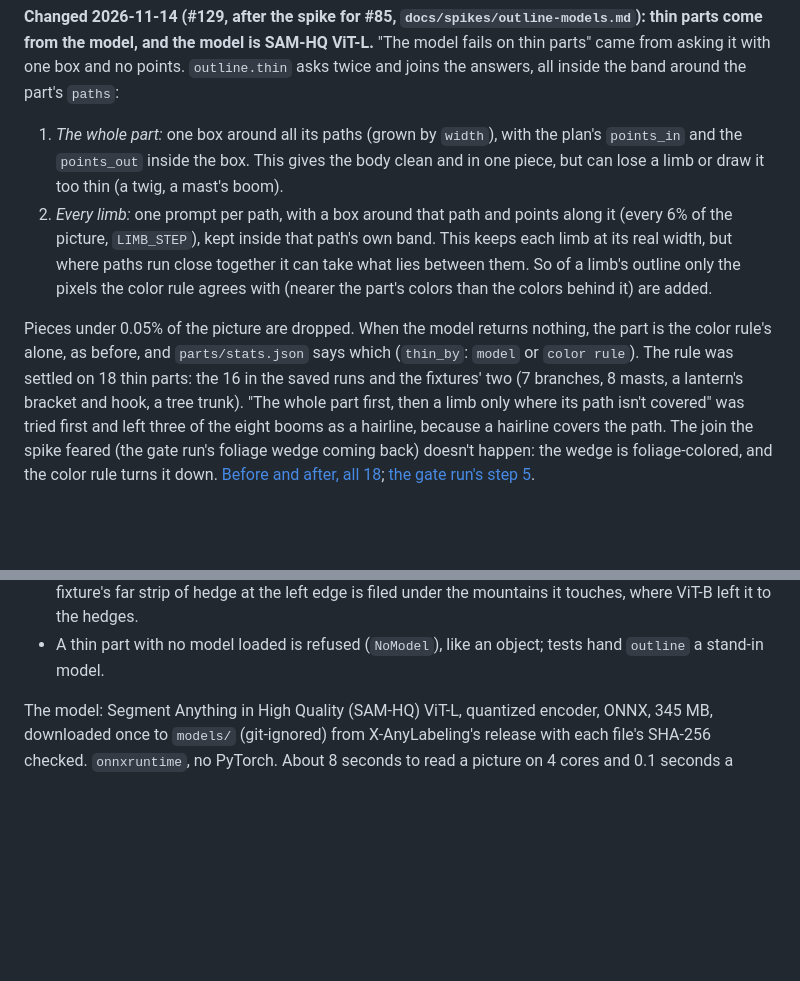
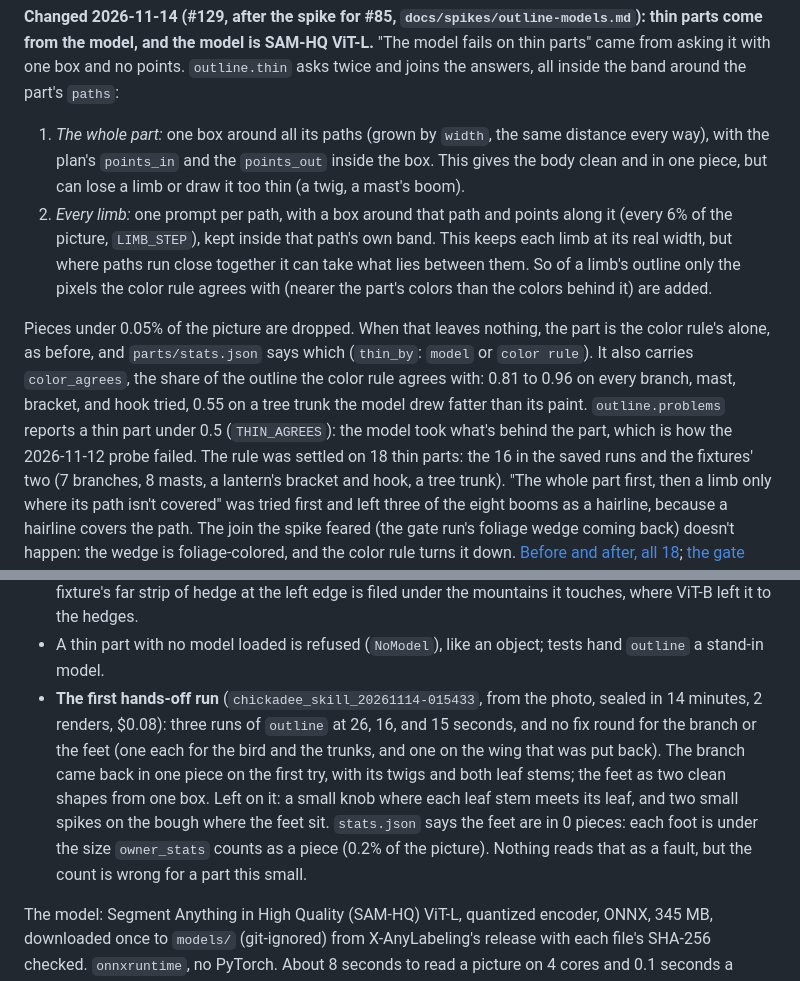
Before and after one commit to DeanPhillipsOKC/gesso, a Markdown page: docs/design/pipeline-v2.md, 2 parts joined by grey strips. Rendered like a GitHub page; blank space fills up the shorter version.

```diff
--- a/docs/design/pipeline-v2.md
+++ b/docs/design/pipeline-v2.md
@@ -268,7 +268,7 @@ way to teach it; a wrong outline is not. Don't render a step to get around it.
 model, and the model is SAM-HQ ViT-L.** "The model fails on thin parts" came from asking it with one box and no
 points. `outline.thin` asks twice and joins the answers, all inside the band around the part's `paths`:
 
-1. *The whole part:* one box around all its paths (grown by `width`), with the plan's `points_in` and the
+1. *The whole part:* one box around all its paths (grown by `width`, the same distance every way), with the plan's `points_in` and the
    `points_out` inside the box. This gives the body clean and in one piece, but can lose a limb or draw it too thin
    (a twig, a mast's boom).
 2. *Every limb:* one prompt per path, with a box around that path and points along it (every 6% of the picture,
@@ -276,8 +276,11 @@ points. `outline.thin` asks twice and joins the answers, all inside the band aro
    close together it can take what lies between them. So of a limb's outline only the pixels the color rule agrees
    with (nearer the part's colors than the colors behind it) are added.
 
-Pieces under 0.05% of the picture are dropped. When the model returns nothing, the part is the color rule's alone,
-as before, and `parts/stats.json` says which (`thin_by`: `model` or `color rule`). The rule was settled on 18 thin
+Pieces under 0.05% of the picture are dropped. When that leaves nothing, the part is the color rule's alone, as
+before, and `parts/stats.json` says which (`thin_by`: `model` or `color rule`). It also carries `color_agrees`,
+the share of the outline the color rule agrees with: 0.81 to 0.96 on every branch, mast, bracket, and hook tried,
+0.55 on a tree trunk the model drew fatter than its paint. `outline.problems` reports a thin part under 0.5
+(`THIN_AGREES`): the model took what's behind the part, which is how the 2026-11-12 probe failed. The rule was settled on 18 thin
 parts: the 16 in the saved runs and the fixtures' two (7 branches, 8 masts, a lantern's bracket and hook, a tree
 trunk). "The whole part first, then a limb only where its path isn't covered" was tried first and left three of
 the eight booms as a hairline, because a hairline covers the path. The join the spike feared (the gate run's
@@ -299,6 +302,13 @@ Also from #129:
   (overlap), and no part is reported by `outline.problems`. One thing is worse: the lavender fixture's far strip
   of hedge at the left edge is filed under the mountains it touches, where ViT-B left it to the hedges.
 - A thin part with no model loaded is refused (`NoModel`), like an object; tests hand `outline` a stand-in model.
+- **The first hands-off run** (`chickadee_skill_20261114-015433`, from the photo, sealed in 14 minutes, 2 renders,
+  $0.08): three runs of `outline` at 26, 16, and 15 seconds, and no fix round for the branch or the feet (one each
+  for the bird and the trunks, and one on the wing that was put back). The branch came back in one piece on the
+  first try, with its twigs and both leaf stems; the feet as two clean shapes from one box. Left on it: a small
+  knob where each leaf stem meets its leaf, and two small spikes on the bough where the feet sit. `stats.json`
+  says the feet are in 0 pieces: each foot is under the size `owner_stats` counts as a piece (0.2% of the
+  picture). Nothing reads that as a fault, but the count is wrong for a part this small.
 
 The model: Segment Anything in High Quality (SAM-HQ) ViT-L, quantized encoder, ONNX, 345 MB, downloaded once to
 `models/` (git-ignored) from X-AnyLabeling's release with each file's SHA-256 checked. `onnxruntime`, no PyTorch.
```
Also changed, not shown: docs/spikes/outline-models.md (+2 -1 lines), docs/spikes/outline-models-join-step5.jpg, docs/spikes/outline-models-join.jpg, 7 other files.
